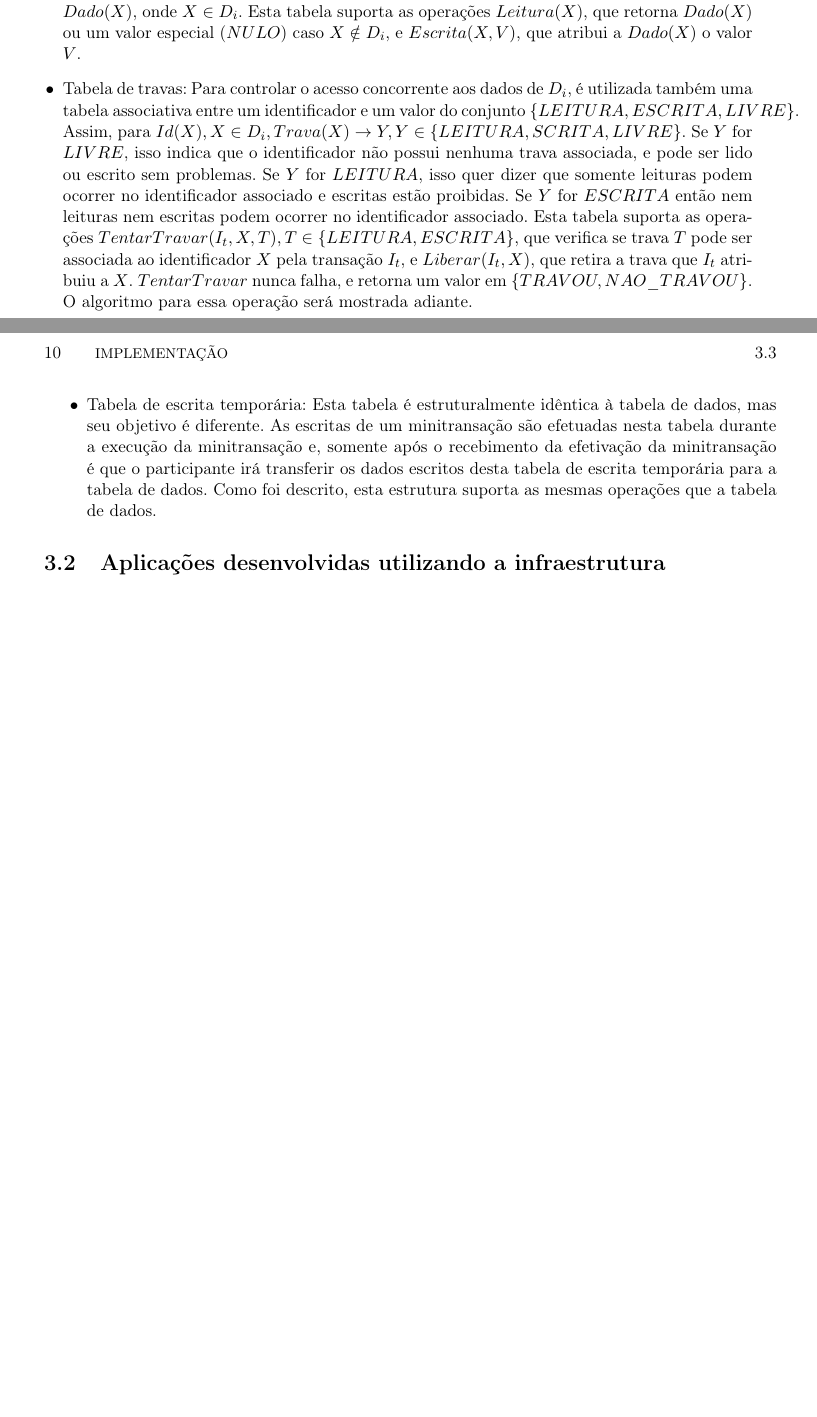
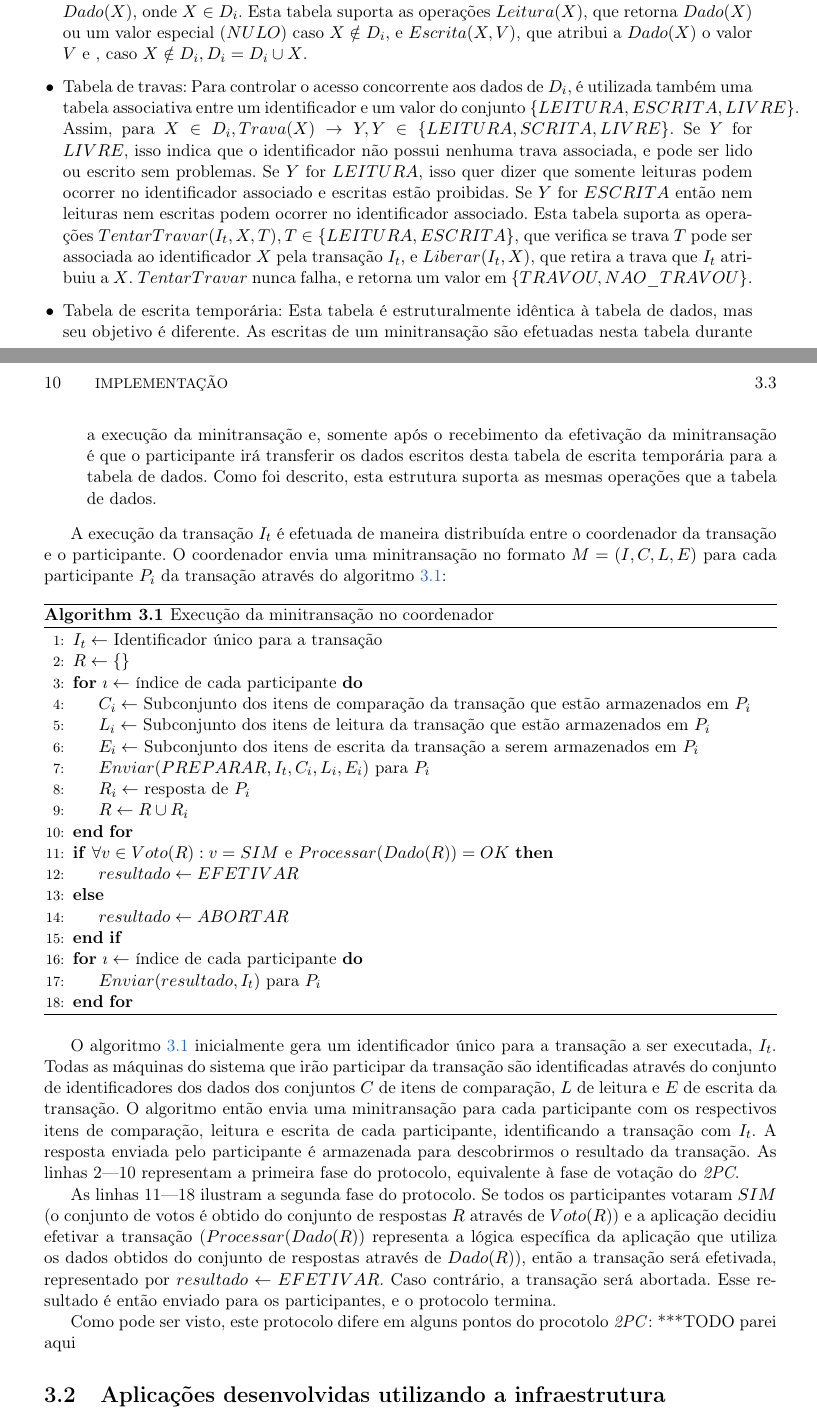
Before and after one commit to leandroferro/mestrado, a LaTeX book (textos/qualificacao.tex): two parts of pages 25 and 26 of 29, joined at a grey line, cut so that both start at the same text, the shorter picture padded with empty space. Compiled offline with pdfLaTeX.

Commit message:
Algoritmo do coordenador

```diff
--- a/textos/qualificacao.tex
+++ b/textos/qualificacao.tex
@@ -24,6 +24,8 @@
 \usepackage[pdftex,plainpages=false,pdfpagelabels,pagebackref,colorlinks=true,citecolor=DarkGreen,linkcolor=NavyBlue,urlcolor=DarkRed,filecolor=green,bookmarksopen=true]{hyperref} % links coloridos
 \usepackage[all]{hypcap}                % soluciona o problema com o hyperref e capitulos
 \usepackage[square,sort,nonamebreak,comma]{natbib}
+\usepackage[chapter]{algorithm}
+\usepackage{algpseudocode}
 \fontsize{60}{62}\usefont{OT1}{cmr}{m}{n}{\selectfont}
 \usepackage{fancyhdr}
 \pagestyle{fancy}
@@ -345,10 +347,42 @@ Nesta seção serão descritos os algoritmos e as estruturas de dados principais
 
 Supondo a execução de uma minitransação com identificador \(I_t\), há três estruturas de dados principais utilizadas pelo sistema:
 \begin{itemize}
-\item Tabela de dados: Para cada máquina \(P_i\) participante do sistema, o conjunto \(D_i\) representa a partição dos dados \(D\) do sistema armazenados em \(P_i\). Este conjunto \(D_i\) é representado por uma tabela associativa entre um identificador e um valor, representados por \(Id(X)\) e \(Dado(X)\), onde \(X \in D_i\). Esta tabela suporta as operações \(Leitura(X)\), que retorna \(Dado(X)\) ou um valor especial (\(NULO\)) caso \(X \notin D_i\), e \(Escrita(X, V)\), que atribui a \(Dado(X)\) o valor \(V\).
-\item Tabela de travas: Para controlar o acesso concorrente aos dados de \(D_i\), é utilizada também uma tabela associativa entre um identificador e um valor do conjunto \(\{LEITURA, ESCRITA, LIVRE\}\). Assim, para \(Id(X), X \in D_i, Trava(X) \rightarrow Y, Y \in \{LEITURA, SCRITA, LIVRE\}\). Se \(Y\) for \(LIVRE\), isso indica que o identificador não possui nenhuma trava associada, e pode ser lido ou escrito sem problemas. Se \(Y\) for \(LEITURA\), isso quer dizer que somente leituras podem ocorrer no identificador associado e escritas estão proibidas. Se \(Y\) for \(ESCRITA\) então nem leituras nem escritas podem ocorrer no identificador associado. Esta tabela suporta as operações \(TentarTravar(I_t, X, T), T \in \{LEITURA, ESCRITA\}\), que verifica se trava \(T\) pode ser associada ao identificador \(X\) pela transação \(I_t\), e \(Liberar(I_t, X)\), que retira a trava que \(I_t\) atribuiu a \(X\). \(TentarTravar\) nunca falha, e retorna um valor em \(\{TRAVOU, NAO\_TRAVOU\}\). O algoritmo para essa operação será mostrada adiante.
+\item Tabela de dados: Para cada máquina \(P_i\) participante do sistema, o conjunto \(D_i\) representa a partição dos dados \(D\) do sistema armazenados em \(P_i\). Este conjunto \(D_i\) é representado por uma tabela associativa entre um identificador e um valor, representados por \(Id(X)\) e \(Dado(X)\), onde \(X \in D_i\). Esta tabela suporta as operações \(Leitura(X)\), que retorna \(Dado(X)\) ou um valor especial (\(NULO\)) caso \(X \notin D_i\), e \(Escrita(X, V)\), que atribui a \(Dado(X)\) o valor \(V\) e , caso \(X \notin D_i, D_i = D_i \cup X\).
+\item Tabela de travas: Para controlar o acesso concorrente aos dados de \(D_i\), é utilizada também uma tabela associativa entre um identificador e um valor do conjunto \(\{LEITURA, ESCRITA, LIVRE\}\). Assim, para \(X \in D_i, Trava(X) \rightarrow Y, Y \in \{LEITURA, SCRITA, LIVRE\}\). Se \(Y\) for \(LIVRE\), isso indica que o identificador não possui nenhuma trava associada, e pode ser lido ou escrito sem problemas. Se \(Y\) for \(LEITURA\), isso quer dizer que somente leituras podem ocorrer no identificador associado e escritas estão proibidas. Se \(Y\) for \(ESCRITA\) então nem leituras nem escritas podem ocorrer no identificador associado. Esta tabela suporta as operações \(TentarTravar(I_t, X, T), T \in \{LEITURA, ESCRITA\}\), que verifica se trava \(T\) pode ser associada ao identificador \(X\) pela transação \(I_t\), e \(Liberar(I_t, X)\), que retira a trava que \(I_t\) atribuiu a \(X\). \(TentarTravar\) nunca falha, e retorna um valor em \(\{TRAVOU, NAO\_TRAVOU\}\).
 \item Tabela de escrita temporária: Esta tabela é estruturalmente idêntica à tabela de dados, mas seu objetivo é diferente. As escritas de um minitransação são efetuadas nesta tabela durante a execução da minitransação e, somente após o recebimento da efetivação da minitransação é que o participante irá transferir os dados escritos desta tabela de escrita temporária para a tabela de dados. Como foi descrito, esta estrutura suporta as mesmas operações que a tabela de dados.
 \end{itemize}
+
+A execução da transação \(I_t\) é efetuada de maneira distribuída entre o coordenador da transação e o participante. O coordenador envia uma minitransação no formato \(M = (I, C, L, E)\) para cada participante \(P_i\) da transação através do algoritmo \ref{alg:coordenador_minitransacao}:
+\begin{algorithm}
+\caption{Execução da minitransação no coordenador}
+\label{alg:coordenador_minitransacao}
+\begin{algorithmic}[1]
+\State $I_t \gets$ Identificador único para a transação
+\State $R \gets \{\}$
+\For{$\imath \gets$ índice de cada participante}
+	\State $C_i \gets$ Subconjunto dos itens de comparação da transação que estão armazenados em $P_i$
+	\State $L_i \gets$ Subconjunto dos itens de leitura da transação que estão armazenados em $P_i$
+	\State $E_i \gets$ Subconjunto dos itens de escrita da transação a serem armazenados em $P_i$
+	\State $Enviar(PREPARAR, I_t, C_i, L_i, E_i)$ para $P_i$
+	\State $R_i \gets$ resposta de $P_i$
+	\State $R \gets R \cup R_i$
+\EndFor
+\If{$\forall v \in Voto(R) : v = SIM$ e $Processar(Dado(R)) = OK$}
+	\State $resultado \gets EFETIVAR$
+\Else
+	\State $resultado \gets ABORTAR$
+\EndIf
+\For{$\imath \gets$ índice de cada participante}
+	\State $Enviar(resultado, I_t)$ para $P_i$
+\EndFor
+\end{algorithmic}
+\end{algorithm}
+
+O algoritmo \ref{alg:coordenador_minitransacao} inicialmente gera um identificador único para a transação a ser executada, $I_t$. Todas as máquinas do sistema que irão participar da transação são identificadas através do conjunto de identificadores dos dados dos conjuntos $C$ de itens de comparação, $L$ de leitura e $E$ de escrita da transação. O algoritmo então envia uma minitransação para cada participante com os respectivos itens de comparação, leitura e escrita de cada participante, identificando a transação com $I_t$. A resposta enviada pelo participante é armazenada para descobrirmos o resultado da transação. As linhas 2---10 representam a primeira fase do protocolo, equivalente à fase de votação do \emph{2PC}.
+
+As linhas 11---18 ilustram a segunda fase do protocolo. Se todos os participantes votaram $SIM$ (o conjunto de votos é obtido do conjunto de respostas $R$ através de $Voto(R)$) e a aplicação decidiu efetivar a transação ($Processar(Dado(R))$ representa a lógica específica da aplicação que utiliza os dados obtidos do conjunto de respostas através de $Dado(R)$), então a transação será efetivada, representado por $resultado \gets EFETIVAR$. Caso contrário, a transação será abortada. Esse resultado é então enviado para os participantes, e o protocolo termina.
+
+Como pode ser visto, este protocolo difere em alguns pontos do procotolo \emph{2PC}: ***TODO parei aqui
 
 \section{Aplicações desenvolvidas utilizando a infraestrutura}
 \label{sec:aplicacoes}
```
